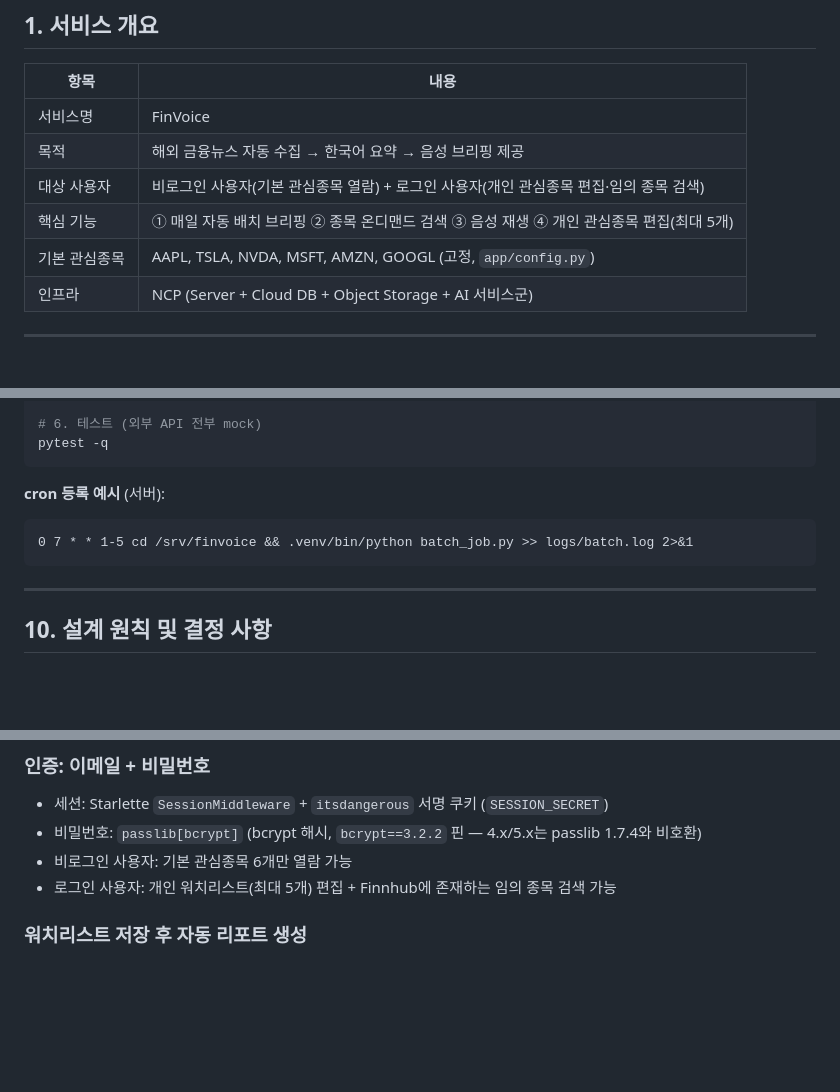
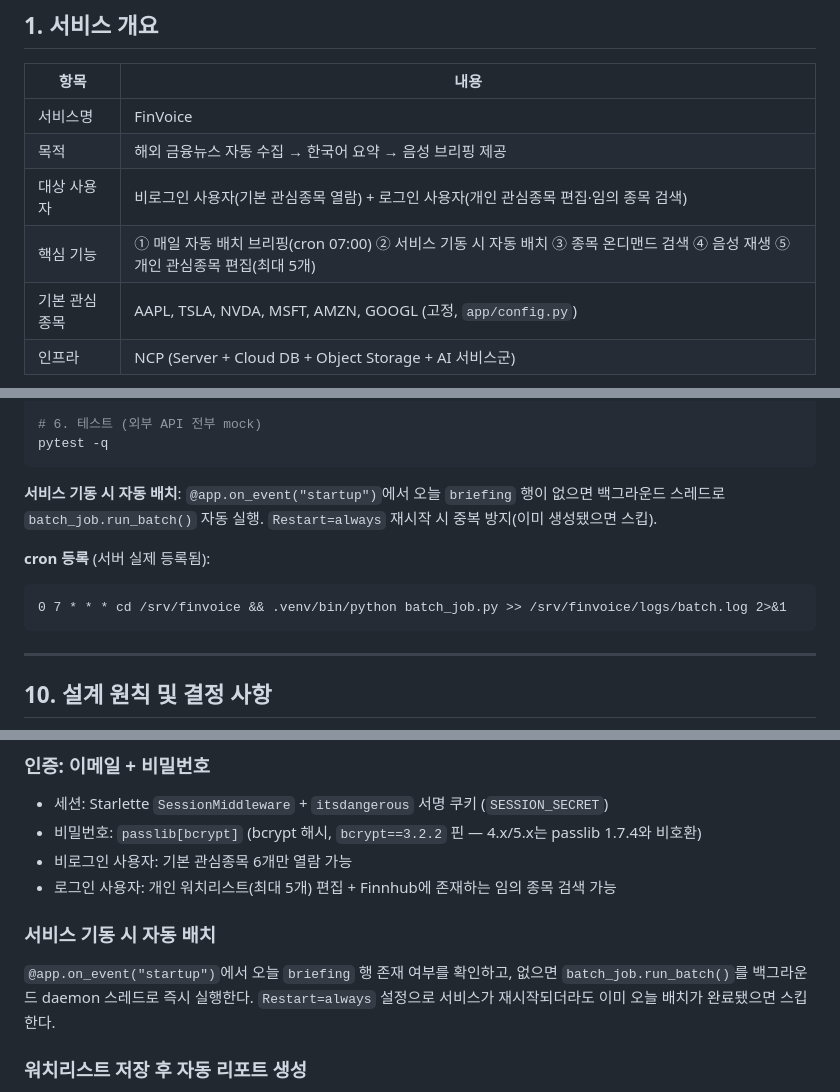
Before and after one commit to Jaeuk-Han/FinVoice, a Markdown page: FINVOICE.md, 3 parts joined by grey strips. GitHub-like rendering; blank space fills up the shorter version.

````diff
--- a/FINVOICE.md
+++ b/FINVOICE.md
@@ -26,7 +26,7 @@
 | 서비스명 | FinVoice |
 | 목적 | 해외 금융뉴스 자동 수집 → 한국어 요약 → 음성 브리핑 제공 |
 | 대상 사용자 | 비로그인 사용자(기본 관심종목 열람) + 로그인 사용자(개인 관심종목 편집·임의 종목 검색) |
-| 핵심 기능 | ① 매일 자동 배치 브리핑 ② 종목 온디맨드 검색 ③ 음성 재생 ④ 개인 관심종목 편집(최대 5개) |
+| 핵심 기능 | ① 매일 자동 배치 브리핑(cron 07:00) ② 서비스 기동 시 자동 배치 ③ 종목 온디맨드 검색 ④ 음성 재생 ⑤ 개인 관심종목 편집(최대 5개) |
 | 기본 관심종목 | AAPL, TSLA, NVDA, MSFT, AMZN, GOOGL (고정, `app/config.py`) |
 | 인프라 | NCP (Server + Cloud DB + Object Storage + AI 서비스군) |
 
@@ -325,9 +325,11 @@ python batch_job.py
 pytest -q
 ```
 
-**cron 등록 예시** (서버):
+**서비스 기동 시 자동 배치**: `@app.on_event("startup")`에서 오늘 `briefing` 행이 없으면 백그라운드 스레드로 `batch_job.run_batch()` 자동 실행. `Restart=always` 재시작 시 중복 방지(이미 생성됐으면 스킵).
+
+**cron 등록** (서버 실제 등록됨):
 ```cron
-0 7 * * 1-5 cd /srv/finvoice && .venv/bin/python batch_job.py >> logs/batch.log 2>&1
+0 7 * * * cd /srv/finvoice && .venv/bin/python batch_job.py >> /srv/finvoice/logs/batch.log 2>&1
 ```
 
 ---
@@ -342,6 +344,9 @@ pytest -q
 - 비밀번호: `passlib[bcrypt]` (bcrypt 해시, `bcrypt==3.2.2` 핀 — 4.x/5.x는 passlib 1.7.4와 비호환)
 - 비로그인 사용자: 기본 관심종목 6개만 열람 가능
 - 로그인 사용자: 개인 워치리스트(최대 5개) 편집 + Finnhub에 존재하는 임의 종목 검색 가능
+
+### 서비스 기동 시 자동 배치
+`@app.on_event("startup")`에서 오늘 `briefing` 행 존재 여부를 확인하고, 없으면 `batch_job.run_batch()`를 백그라운드 daemon 스레드로 즉시 실행한다. `Restart=always` 설정으로 서비스가 재시작되더라도 이미 오늘 배치가 완료됐으면 스킵한다.
 
 ### 워치리스트 저장 후 자동 리포트 생성
 `POST /watchlist/edit` 저장 완료 후 백그라운드 daemon 스레드가 새 종목의 오늘 캐시를 확인하고, 없으면 파이프라인을 즉시 실행해 briefing 레코드에 연결한다. 사용자는 `/?generating=1`로 리다이렉트된 후 3초 간격 폴링으로 생성 완료 시 자동 새로고침된다.
````
Also changed, not shown: CLAUDE.md (+6 -5 lines), MILESTONE.md (+10 -0 lines).
